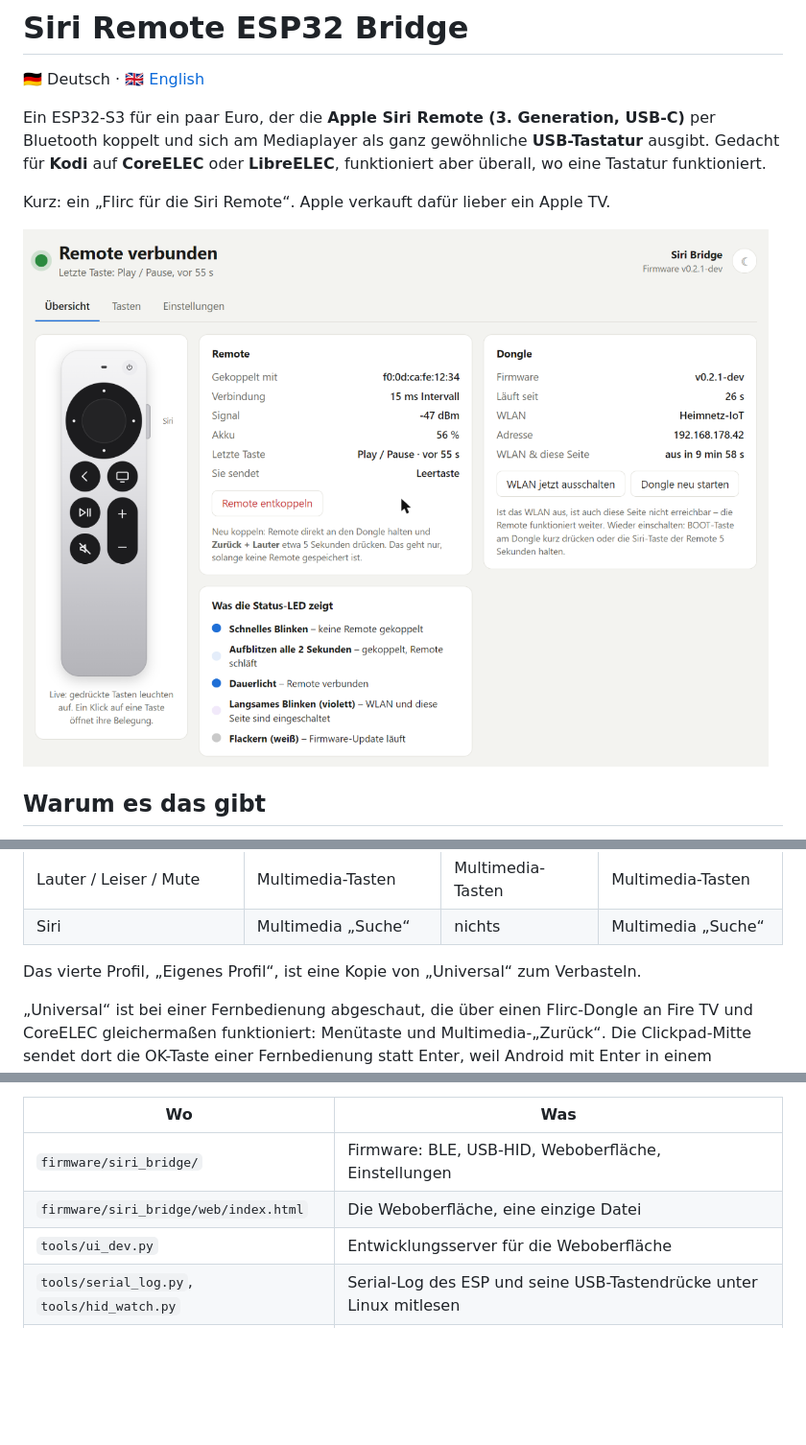
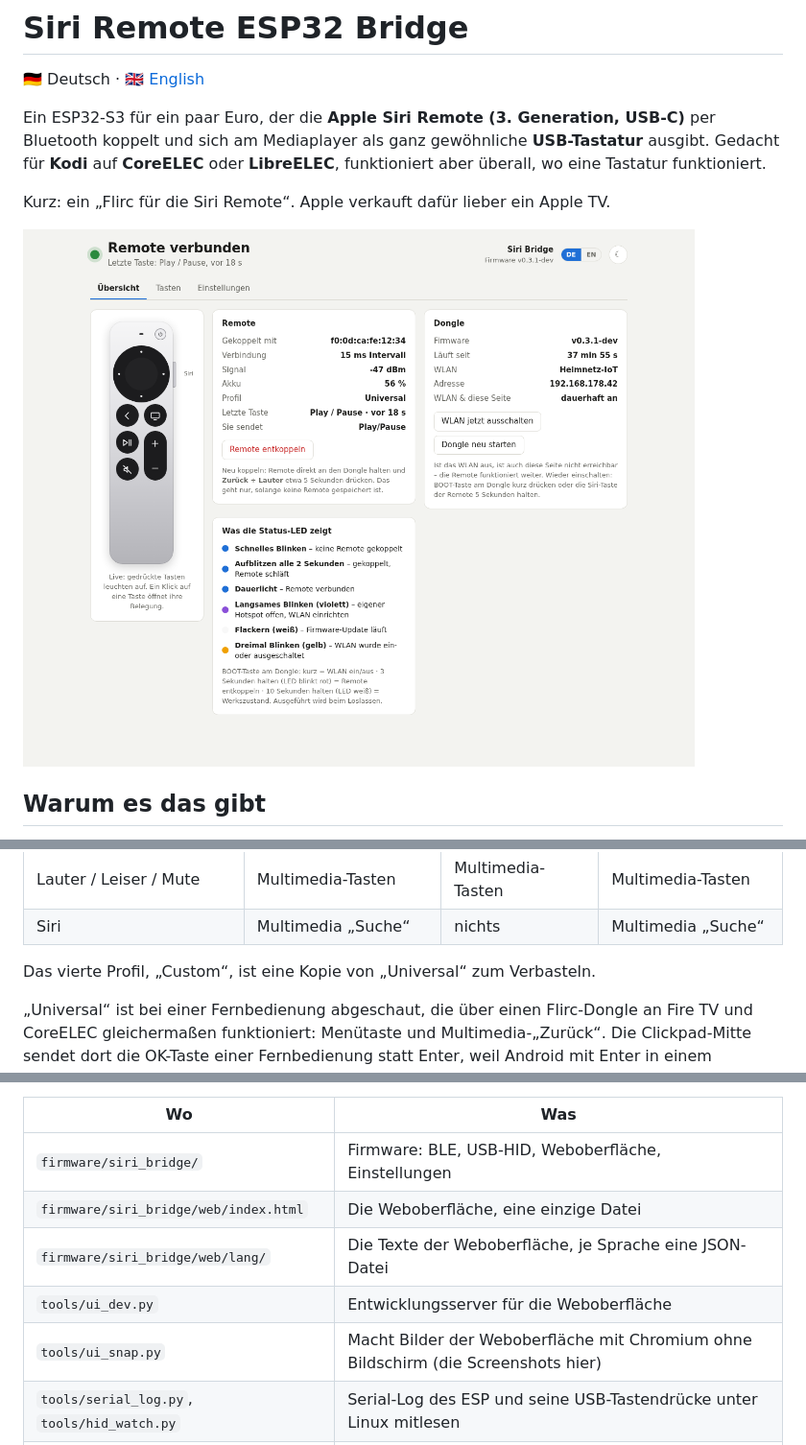
Before and after one commit to TechnoHoschi/siri-remote-esp32-bridge, a Markdown page: README.md, 3 parts joined by grey strips. Shown at 96% size. Drawn GitHub-style; pictures changed too: docs/uebersicht.png; blank space fills up the shorter version.

```diff
--- a/README.md
+++ b/README.md
@@ -114,7 +114,7 @@ umbelegen und umbenennen.
 | Lauter / Leiser / Mute | Multimedia-Tasten | Multimedia-Tasten | Multimedia-Tasten |
 | Siri | Multimedia „Suche“ | nichts | Multimedia „Suche“ |
 
-Das vierte Profil, „Eigenes Profil“, ist eine Kopie von „Universal“ zum Verbasteln.
+Das vierte Profil, „Custom“, ist eine Kopie von „Universal“ zum Verbasteln.
 
 „Universal“ ist bei einer Fernbedienung abgeschaut, die über einen Flirc-Dongle an Fire TV und CoreELEC
 gleichermaßen funktioniert: Menütaste und Multimedia-„Zurück“. Die Clickpad-Mitte sendet dort die
@@ -207,7 +207,9 @@ Browser-Installer.
 |---|---|
 | `firmware/siri_bridge/` | Firmware: BLE, USB-HID, Weboberfläche, Einstellungen |
 | `firmware/siri_bridge/web/index.html` | Die Weboberfläche, eine einzige Datei |
+| `firmware/siri_bridge/web/lang/` | Die Texte der Weboberfläche, je Sprache eine JSON-Datei |
 | `tools/ui_dev.py` | Entwicklungsserver für die Weboberfläche |
+| `tools/ui_snap.py` | Macht Bilder der Weboberfläche mit Chromium ohne Bildschirm (die Screenshots hier) |
 | `tools/serial_log.py`, `tools/hid_watch.py` | Serial-Log des ESP und seine USB-Tastendrücke unter Linux mitlesen |
 | `tools/key_scan.py` | Zeigt, was ein anderes USB-Eingabegerät sendet, etwa ein Flirc |
 | `tools/esp_rescue.py` | Holt einen ESP aus der Boot-Schleife |
```
Also changed, not shown: other parts of README.md (+2 -2 lines), CLAUDE.md (+24 -7 lines), README.en.md (+12 -10 lines), docs/einstellungen.png, docs/en/buttons.png (added), docs/en/overview.png (added), docs/en/settings.png (added), docs/tasten.png, 9 other files.
